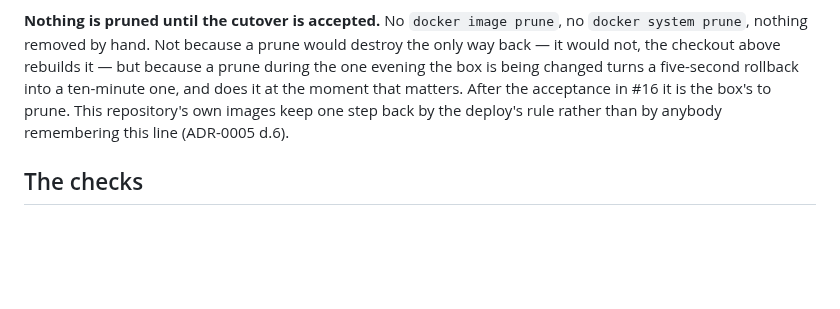
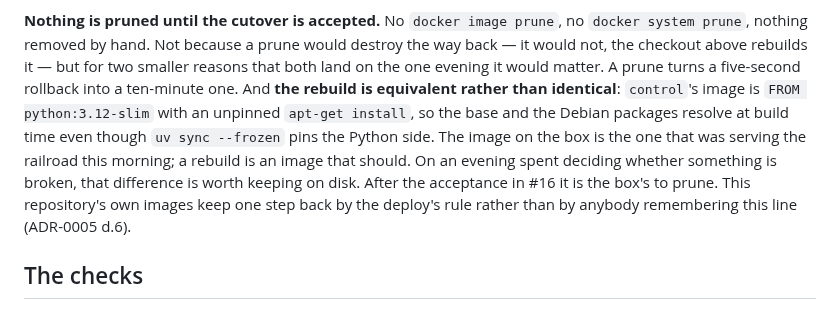
Before and after one commit to rails49/dccex, a Markdown page: docs/cutover.md, the part around the change. GitHub-like rendering; blank space fills up the shorter version.

Commit message:
cutover: the rebuild is equivalent and not identical (#16)
The last commit said a prune only costs time, now that a checkout of
`control` rebuilds the mirror. There is a second cost and it is the one worth
writing down: `deploy/app.Dockerfile` at `ba611d6` is `FROM python:3.12-slim`
with an unpinned `apt-get install`, so the base and the Debian packages
resolve when the build runs. `uv sync --frozen` pins the Python side and
nothing pins the rest.

So the image on the box is the one that served the railroad this morning, and
a rebuild is an image that should. On an evening spent deciding whether
something is broken, keeping the first one on disk is worth a line.

Co-Authored-By: Claude Opus 5 <noreply@anthropic.com>
Claude-Session: https://claude.ai/code/session_018vdRnzJasnpmXw4BQ8yfcR

```diff
--- a/docs/cutover.md
+++ b/docs/cutover.md
@@ -215,10 +215,16 @@ previous deploy; nothing in this repository repoints it.
 
 **Nothing is pruned until the cutover is accepted.** No `docker image prune`,
 no `docker system prune`, nothing removed by hand. Not because a prune would
-destroy the only way back — it would not, the checkout above rebuilds it — but
-because a prune during the one evening the box is being changed turns a
-five-second rollback into a ten-minute one, and does it at the moment that
-matters. After the acceptance in #16 it is the box's to prune.
+destroy the way back — it would not, the checkout above rebuilds it — but for
+two smaller reasons that both land on the one evening it would matter. A prune
+turns a five-second rollback into a ten-minute one. And **the rebuild is
+equivalent rather than identical**: `control`'s image is
+`FROM python:3.12-slim` with an unpinned `apt-get install`, so the base and the
+Debian packages resolve at build time even though `uv sync --frozen` pins the
+Python side. The image on the box is the one that was serving the railroad this
+morning; a rebuild is an image that should. On an evening spent deciding
+whether something is broken, that difference is worth keeping on disk. After
+the acceptance in #16 it is the box's to prune.
 This repository's own images keep one step back by the deploy's rule rather
 than by anybody remembering this line (ADR-0005 d.6).
 
```
